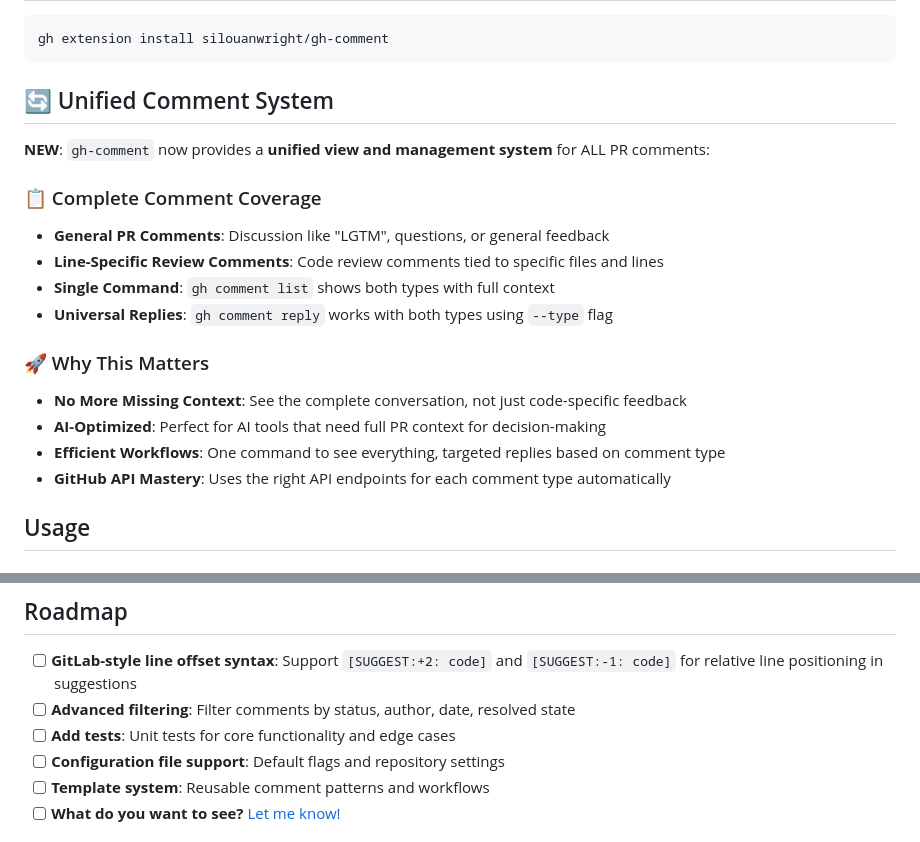
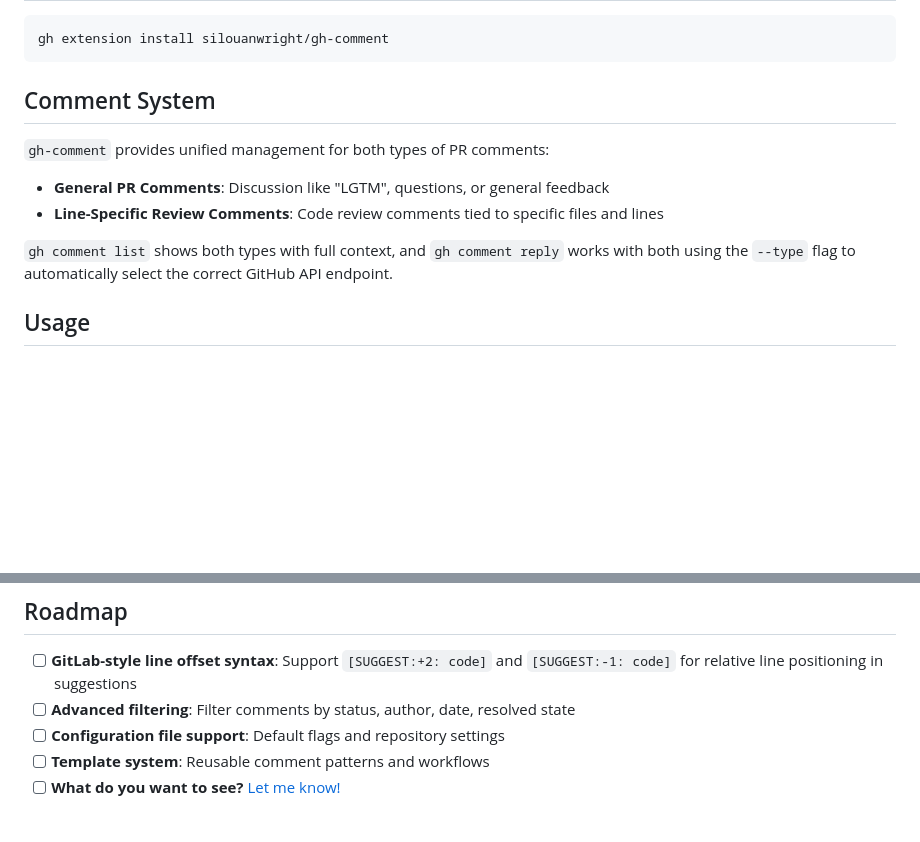
Before and after one commit to silouanwright/gh-comment, a Markdown page: README.md, 2 parts joined by grey strips. Rendered like a GitHub page; blank space fills up the shorter version.

````diff
--- a/README.md
+++ b/README.md
@@ -56,21 +56,14 @@ gh auth login
 gh extension install silouanwright/gh-comment
 ```
 
-## 🔄 Unified Comment System
+## Comment System
 
-**NEW**: `gh-comment` now provides a **unified view and management system** for ALL PR comments:
+`gh-comment` provides unified management for both types of PR comments:
 
-### 📋 Complete Comment Coverage
 - **General PR Comments**: Discussion like "LGTM", questions, or general feedback
 - **Line-Specific Review Comments**: Code review comments tied to specific files and lines
-- **Single Command**: `gh comment list` shows both types with full context
-- **Universal Replies**: `gh comment reply` works with both types using `--type` flag
 
-### 🚀 Why This Matters
-- **No More Missing Context**: See the complete conversation, not just code-specific feedback
-- **AI-Optimized**: Perfect for AI tools that need full PR context for decision-making
-- **Efficient Workflows**: One command to see everything, targeted replies based on comment type
-- **GitHub API Mastery**: Uses the right API endpoints for each comment type automatically
+`gh comment list` shows both types with full context, and `gh comment reply` works with both using the `--type` flag to automatically select the correct GitHub API endpoint.
 
 ## Usage
 
@@ -324,7 +317,6 @@ Queuing individual comments as part of a review would be helpful, but GitHub's A
 
 - [ ] **GitLab-style line offset syntax**: Support `[SUGGEST:+2: code]` and `[SUGGEST:-1: code]` for relative line positioning in suggestions
 - [ ] **Advanced filtering**: Filter comments by status, author, date, resolved state
-- [ ] **Add tests**: Unit tests for core functionality and edge cases
 - [ ] **Configuration file support**: Default flags and repository settings
 - [ ] **Template system**: Reusable comment patterns and workflows
 - [ ] **What do you want to see?** [Let me know!](https://github.com/silouanwright/gh-comment/issues)
````
Also changed, not shown: other parts of README.md (+63 -1 lines).
